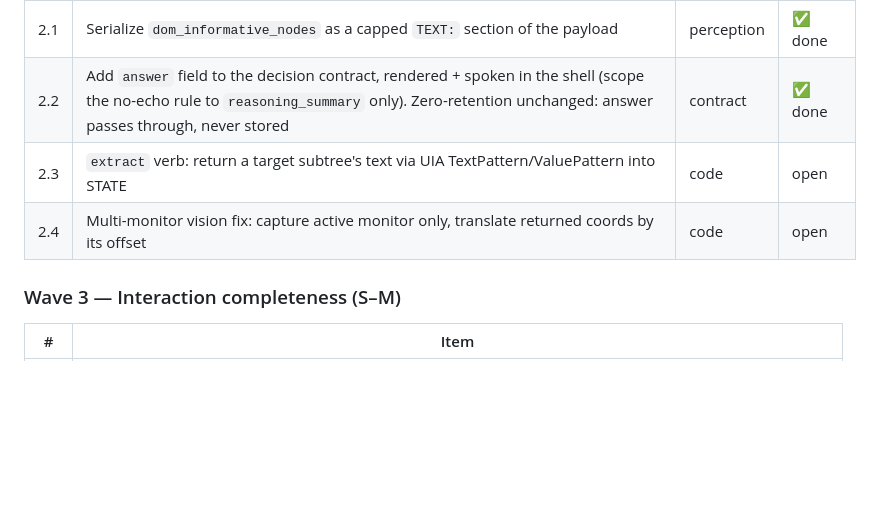
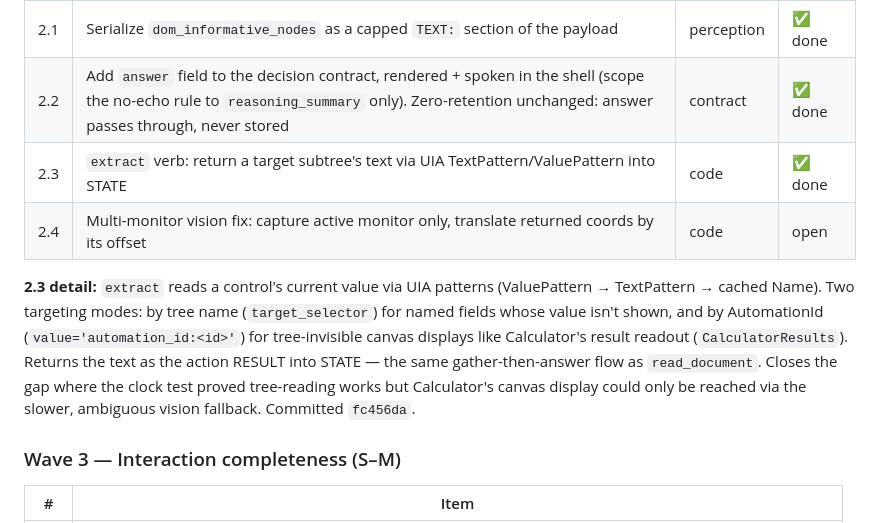
Before and after one commit to DevOps21133/orphicos, a Markdown page: docs/capability-roadmap.md, the part around the change. Rendered like a GitHub page; blank space fills up the shorter version.

Commit message:
Mark Wave 2.3 (extract verb) done in the capability roadmap
Detail added: extract reads a control's value via UIA patterns (ValuePattern ->
TextPattern -> cached Name), with two targeting modes (tree name vs AutomationId
for tree-invisible canvas displays). Closes the Calculator read-back gap where
the value could only be reached via the slower, ambiguous vision fallback.

```diff
--- a/docs/capability-roadmap.md
+++ b/docs/capability-roadmap.md
@@ -75,8 +75,17 @@ rule to `reasoning_summary` only, never logged (Rule 4). 2.3 and 2.4 remain open
 |---|---|---|---|
 | 2.1 | Serialize `dom_informative_nodes` as a capped `TEXT:` section of the payload | perception | ✅ done |
 | 2.2 | Add `answer` field to the decision contract, rendered + spoken in the shell (scope the no-echo rule to `reasoning_summary` only). Zero-retention unchanged: answer passes through, never stored | contract | ✅ done |
-| 2.3 | `extract` verb: return a target subtree's text via UIA TextPattern/ValuePattern into STATE | code | open |
+| 2.3 | `extract` verb: return a target subtree's text via UIA TextPattern/ValuePattern into STATE | code | ✅ done |
 | 2.4 | Multi-monitor vision fix: capture active monitor only, translate returned coords by its offset | code | open |
+
+**2.3 detail:** `extract` reads a control's current value via UIA patterns
+(ValuePattern → TextPattern → cached Name). Two targeting modes: by tree name
+(`target_selector`) for named fields whose value isn't shown, and by AutomationId
+(`value='automation_id:<id>'`) for tree-invisible canvas displays like Calculator's
+result readout (`CalculatorResults`). Returns the text as the action RESULT into
+STATE — the same gather-then-answer flow as `read_document`. Closes the gap where
+the clock test proved tree-reading works but Calculator's canvas display could
+only be reached via the slower, ambiguous vision fallback. Committed `fc456da`.
 
 ### Wave 3 — Interaction completeness (S–M)
 
```
